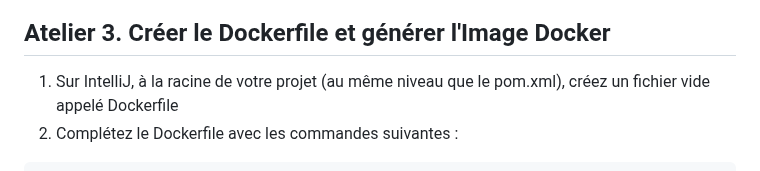
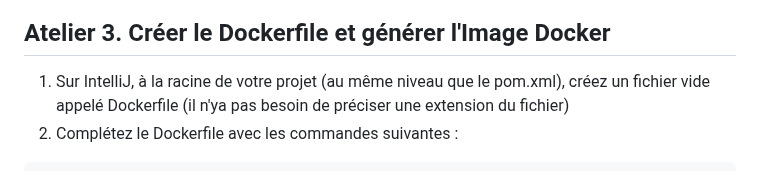
Before and after one commit to Cloud-Tutorials/Docker_Kubernetes, a Markdown page: Ateliers_K8s.md, the part around the change. GitHub-like rendering.

````diff
--- a/Ateliers_K8s.md
+++ b/Ateliers_K8s.md
@@ -53,7 +53,7 @@
 
 
 ## Atelier 3. Créer le Dockerfile et générer l'Image Docker
-1. Sur IntelliJ, à la racine de votre projet (au même niveau que le pom.xml), créez un fichier vide appelé Dockerfile
+1. Sur IntelliJ, à la racine de votre projet (au même niveau que le pom.xml), créez un fichier vide appelé Dockerfile (il n'ya pas besoin de préciser une extension du fichier)
 2. Complétez le Dockerfile avec les commandes suivantes :<br/>
 ```
 FROM openjdk:17-alpine
````
